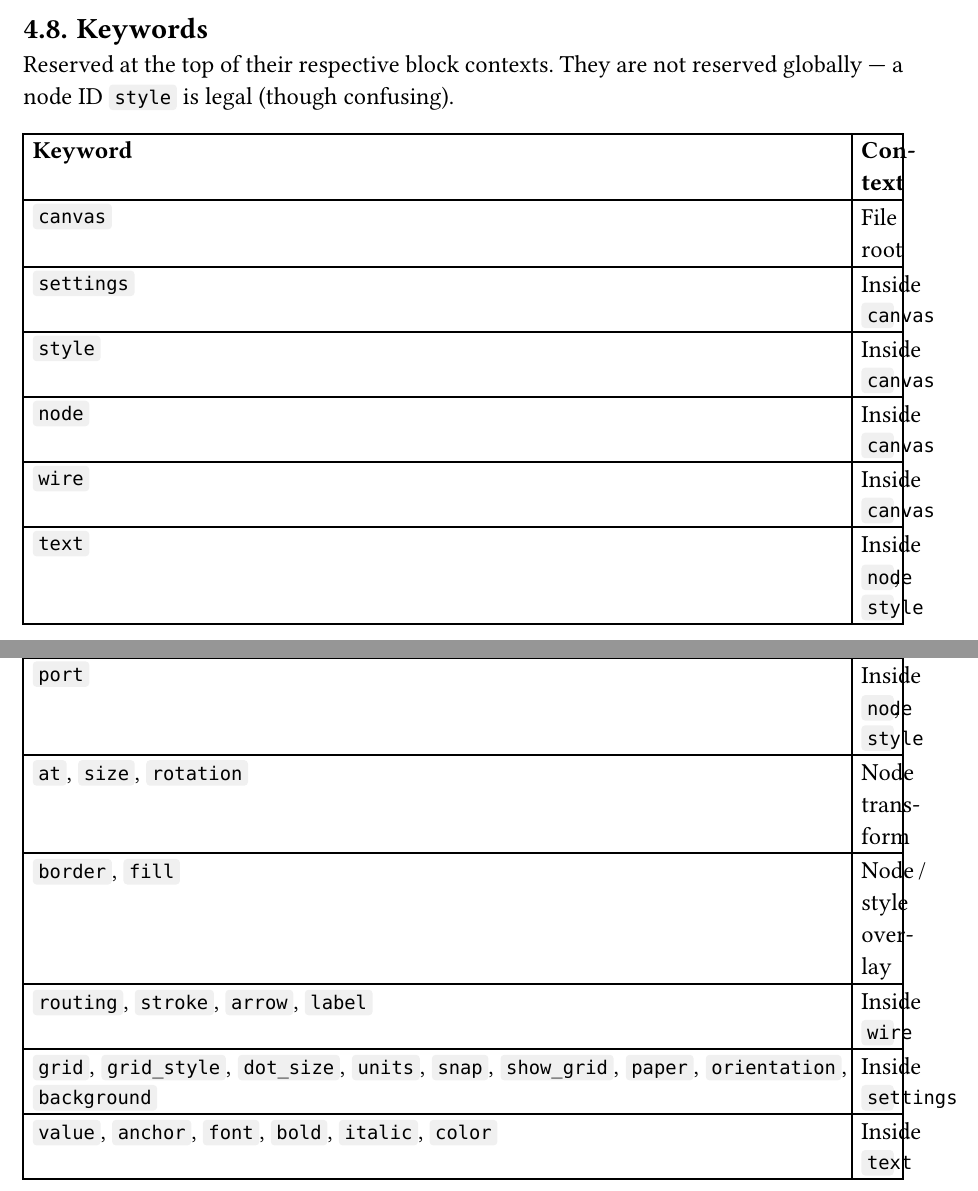
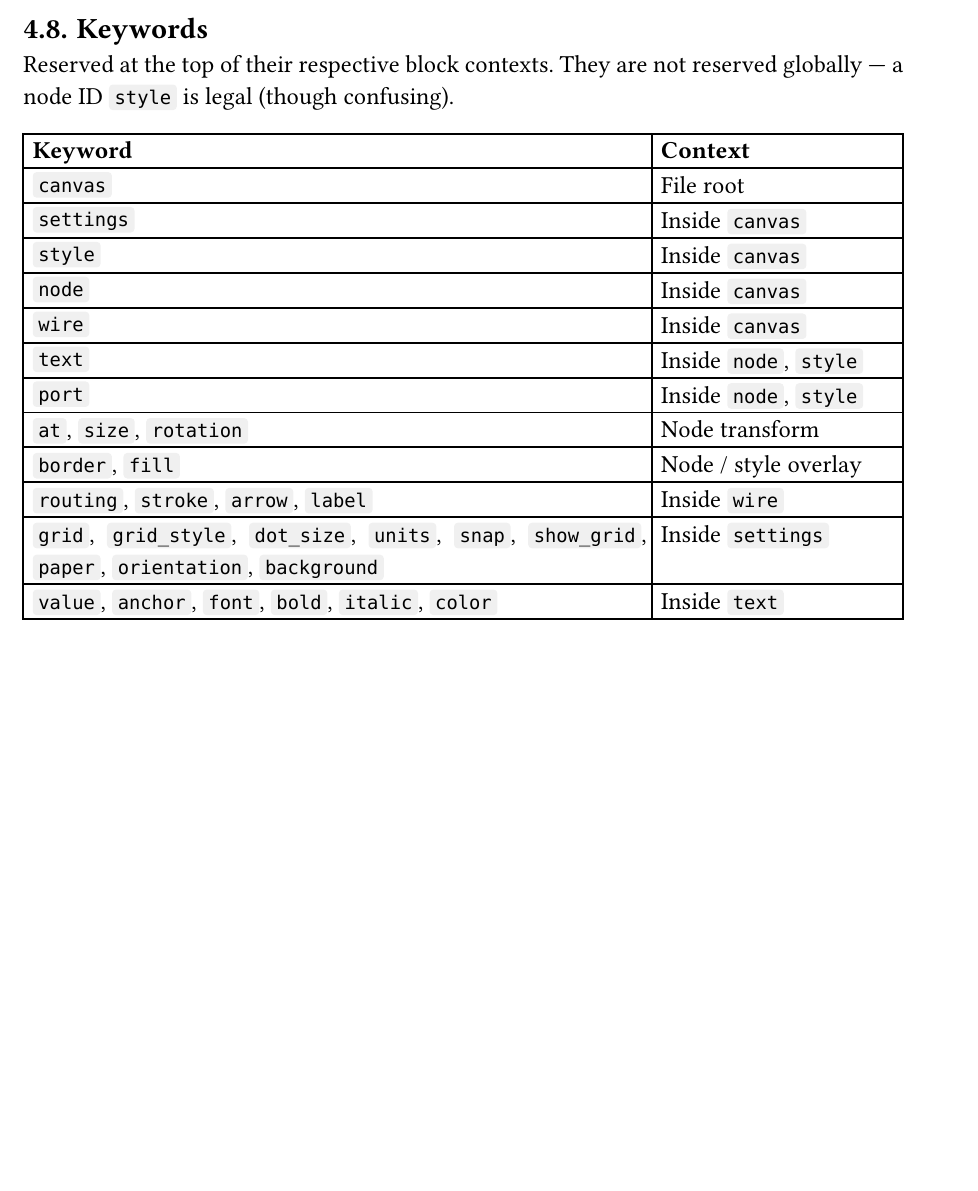
Before and after one commit to Atlantix-EDA/grafica-ide, a Typst document (docs/lang-spec/gnx_language_spec.typ): two parts of pages 9 and 10 of 25 before the commit and part of page 9 of 24 after it, the two joined at a grey line, cut so that both start at the same text, the shorter picture padded with empty space. Compiled offline with Typst 0.15.

Commit message:
docs(lang-spec): widen Context / Behaviour columns in keyword tables
The Typst tables on pages 9, 10, and 12 of the rendered PDF were
using columns: (auto, 1fr) — the auto column expanded to fit the
longest keyword row (the nine-item settings list) which squeezed
the right column down to two characters per line. "Context"
itself broke as "Con- text" across rows.

Pin explicit fr ratios on the three offending tables:
- Keywords            (4fr, 1.6fr)
- Overlay Fields      (2fr, 3fr)
- Routing             (2fr, 3fr)

Settings Field Semantics and Node Kinds stay on (auto, 1fr) /
(auto, 1fr, 1fr) — their left columns are short and the right
columns render fine.

Builds clean. Rerun docs/lang-spec/build_gnx_spec.sh to refresh
the PDF.

```diff
--- a/docs/lang-spec/gnx_language_spec.typ
+++ b/docs/lang-spec/gnx_language_spec.typ
@@ -331,7 +331,7 @@ Strings carry arbitrary Unicode bytes between the quotes. Newlines inside a stri
 Reserved at the top of their respective block contexts. They are not reserved globally — a node ID `style` is legal (though confusing).
 
 #table(
-  columns: (auto, 1fr),
+  columns: (4fr, 1.6fr),
   align: (left, left),
   table.header(
     [*Keyword*], [*Context*]
@@ -492,7 +492,7 @@ node_field := "at" number number
 == Overlay Fields <node-overlay>
 
 #table(
-  columns: (auto, 1fr),
+  columns: (2fr, 3fr),
   align: (left, left),
   table.header(
     [*Field*], [*Description*]
@@ -600,7 +600,7 @@ Free-floating endpoints (dangling wires) exist as an in-memory editor state but
 == Routing <wire-routing>
 
 #table(
-  columns: (auto, 1fr),
+  columns: (2fr, 3fr),
   align: (left, left),
   table.header(
     [*Routing*], [*Behaviour*]
```
